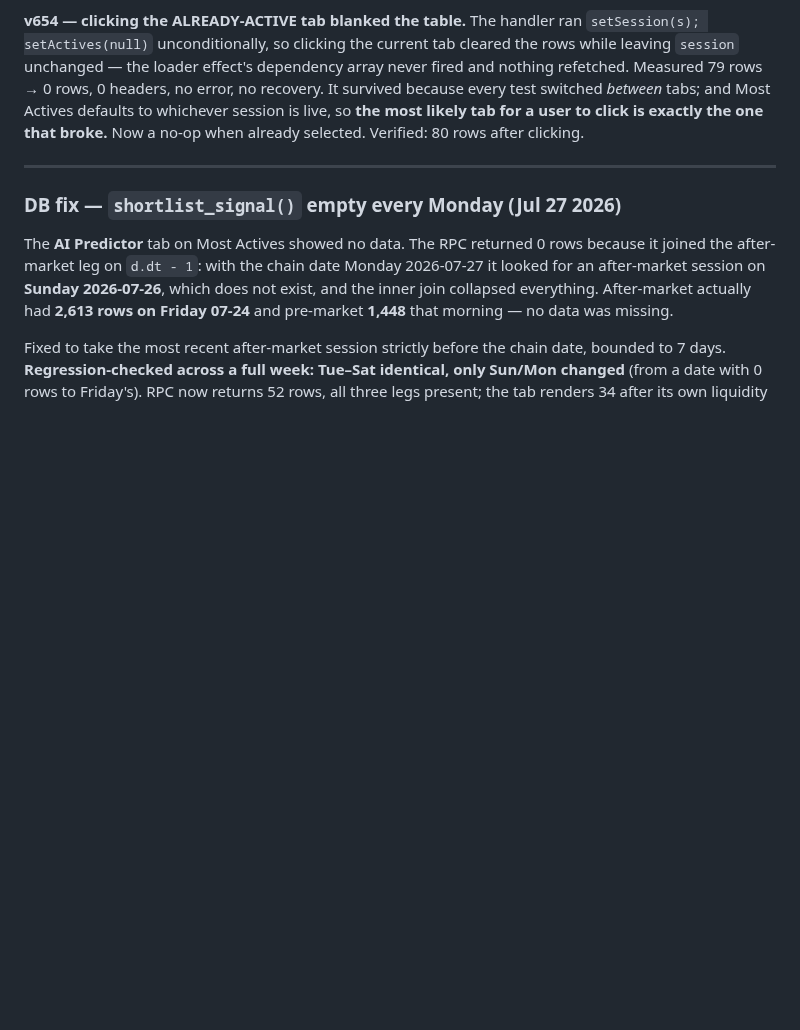
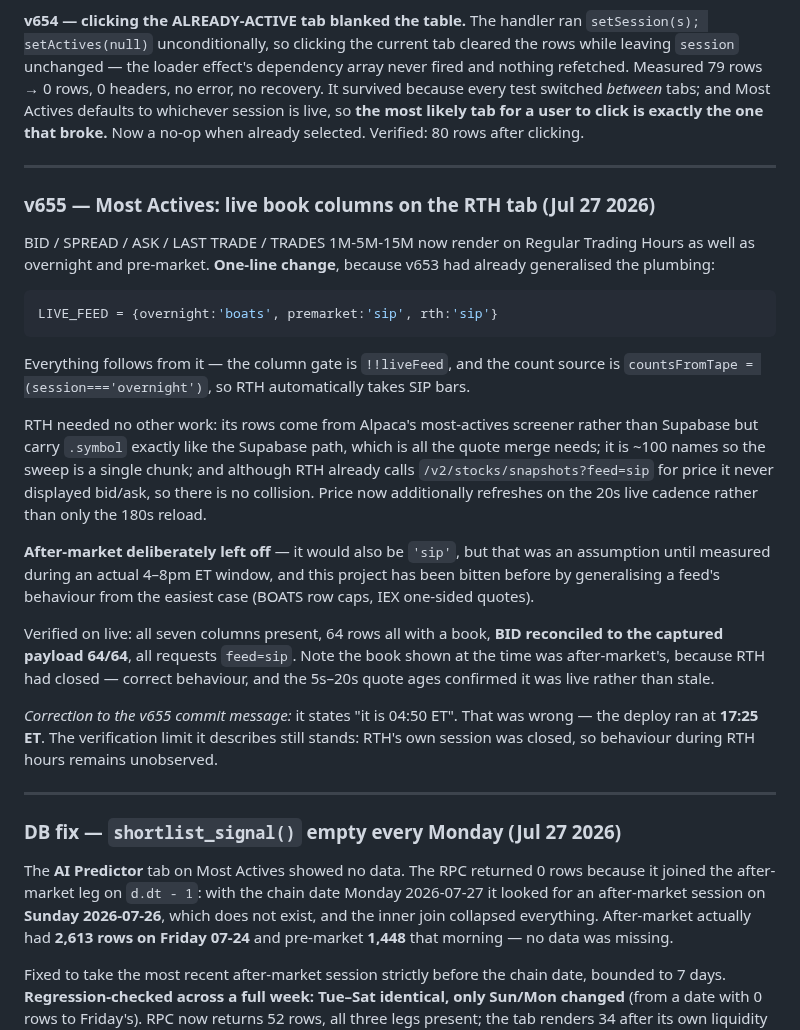
Before and after one commit to alcharles1980-design/alpha-quant-analytics, a Markdown page: CLAUDE.md, the part around the change. Drawn GitHub-style; blank space fills up the shorter version.

Commit message:
docs: v655 entry — the gap check caught it, hours after the fact
v655 shipped the RTH live columns and never got a section 9 entry, because the
relay investigation started immediately afterwards. ./scripts/handoff-gap-check.sh
flagged it: 'HANDOFF GAPS: v655'.

This is the check earning its keep on a real gap rather than a synthetic one, and
it is the same failure mode that lost v644/v645/v651 — except this time it took
seconds to find instead of never being found at all.

Entry also corrects the v655 commit message, which states 'it is 04:50 ET'. The
deploy actually ran at 17:25 ET. The verification limit it describes still holds:
RTH was closed, so behaviour during RTH hours is still unobserved.

````diff
--- a/CLAUDE.md
+++ b/CLAUDE.md
@@ -947,6 +947,39 @@ selected. Verified: 80 rows after clicking.
 
 ---
 
+### v655 — Most Actives: live book columns on the RTH tab (Jul 27 2026)
+
+BID / SPREAD / ASK / LAST TRADE / TRADES 1M-5M-15M now render on Regular Trading Hours as well as
+overnight and pre-market. **One-line change**, because v653 had already generalised the plumbing:
+
+```js
+LIVE_FEED = {overnight:'boats', premarket:'sip', rth:'sip'}
+```
+
+Everything follows from it — the column gate is `!!liveFeed`, and the count source is
+`countsFromTape = (session==='overnight')`, so RTH automatically takes SIP bars.
+
+RTH needed no other work: its rows come from Alpaca's most-actives screener rather than Supabase but
+carry `.symbol` exactly like the Supabase path, which is all the quote merge needs; it is ~100 names
+so the sweep is a single chunk; and although RTH already calls `/v2/stocks/snapshots?feed=sip` for
+price it never displayed bid/ask, so there is no collision. Price now additionally refreshes on the
+20s live cadence rather than only the 180s reload.
+
+**After-market deliberately left off** — it would also be `'sip'`, but that was an assumption until
+measured during an actual 4–8pm ET window, and this project has been bitten before by generalising a
+feed's behaviour from the easiest case (BOATS row caps, IEX one-sided quotes).
+
+Verified on live: all seven columns present, 64 rows all with a book, **BID reconciled to the
+captured payload 64/64**, all requests `feed=sip`. Note the book shown at the time was after-market's,
+because RTH had closed — correct behaviour, and the 5s–20s quote ages confirmed it was live rather
+than stale.
+
+*Correction to the v655 commit message:* it states "it is 04:50 ET". That was wrong — the deploy ran
+at **17:25 ET**. The verification limit it describes still stands: RTH's own session was closed, so
+behaviour during RTH hours remains unobserved.
+
+---
+
 ### DB fix — `shortlist_signal()` empty every Monday (Jul 27 2026)
 
 The **AI Predictor** tab on Most Actives showed no data. The RPC returned 0 rows because it joined
````
